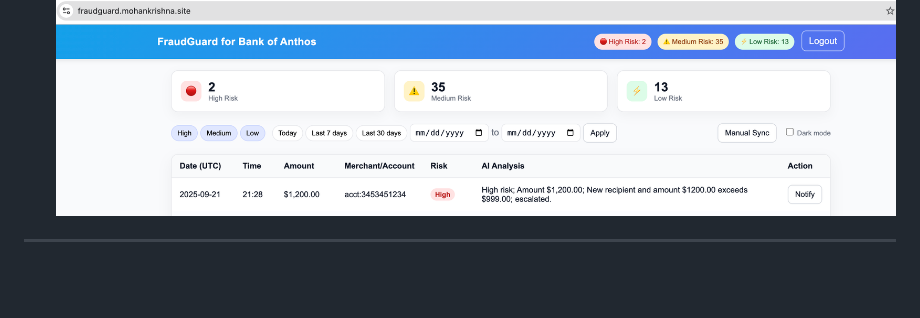
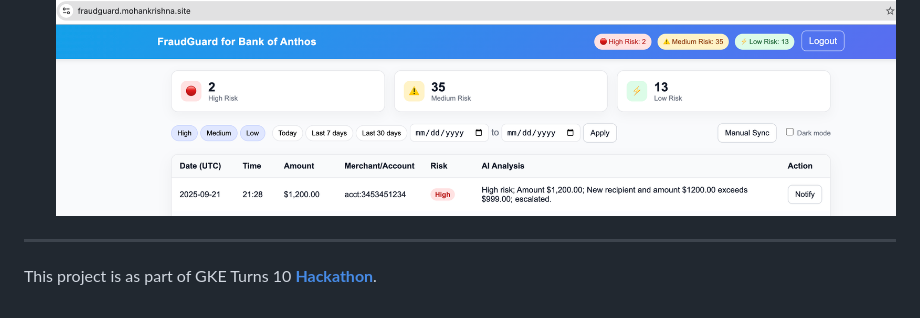
Before and after one commit to mohankrishnaalavala/fraudguard-boa, a Markdown page: README.md, the part around one of its changes. Rendered like a GitHub page; blank space fills up the shorter version.

```diff
--- a/README.md
+++ b/README.md
@@ -99,3 +99,4 @@ Expected
 ![FraudGuard dashboard](images/dashboard.png)
 
 ---
+This project is as part of GKE Turns 10 **[Hackathon](https://gketurns10.devpost.com/)**.
```
Also changed, not shown: other parts of README.md (+2 -2 lines).
